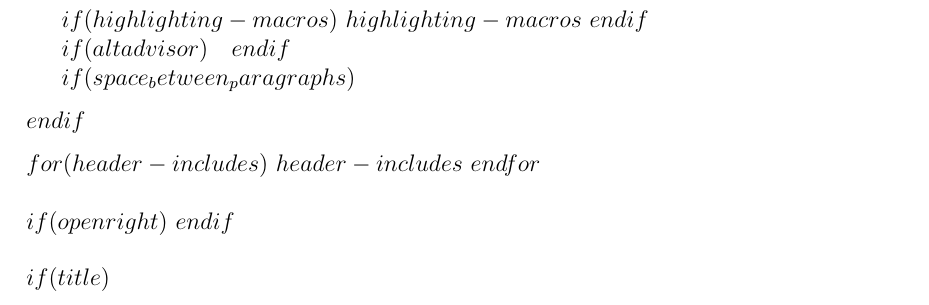
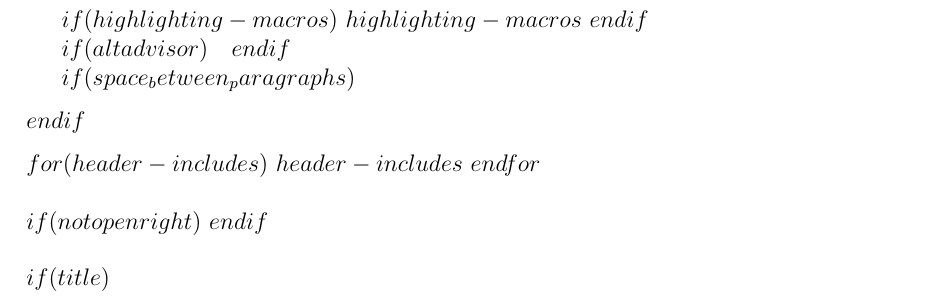
Before and after one commit to thomas-fung/thesisdownmq, a LaTeX thesis (inst/rmarkdown/templates/thesis/skeleton/template.tex): part of page 1 of 21, cut so that both start at the same text. Compiled offline with pdfLaTeX.

Commit message:
Testing the notopenright argument

```diff
--- a/inst/rmarkdown/templates/thesis/skeleton/template.tex
+++ b/inst/rmarkdown/templates/thesis/skeleton/template.tex
@@ -158,7 +158,7 @@ $endfor$
 %
 
 \begin{document}
-$if(openright)$
+$if(notopenright)$
 \csname @openrightfalse\endcsname
 $endif$
 
```
Also changed, not shown: 1 other file.
